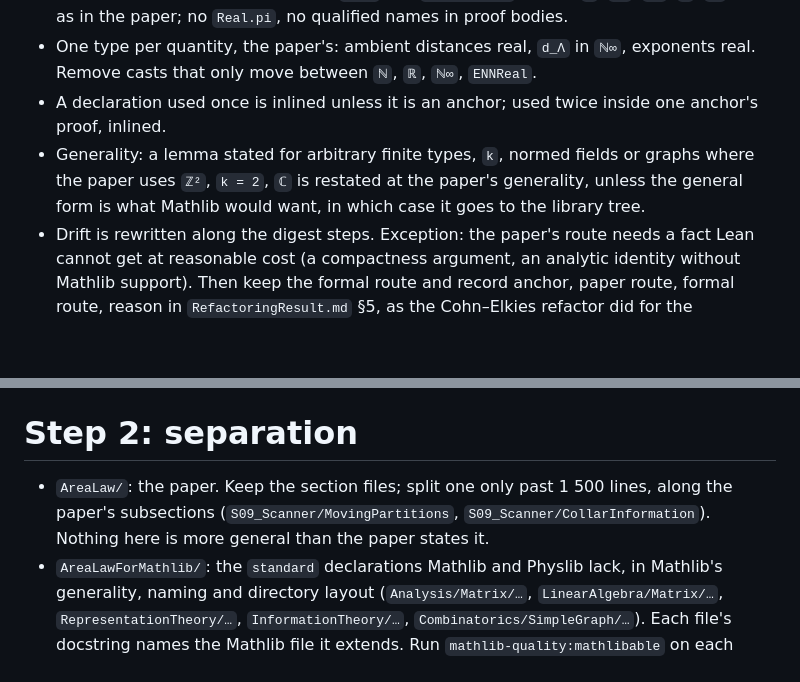
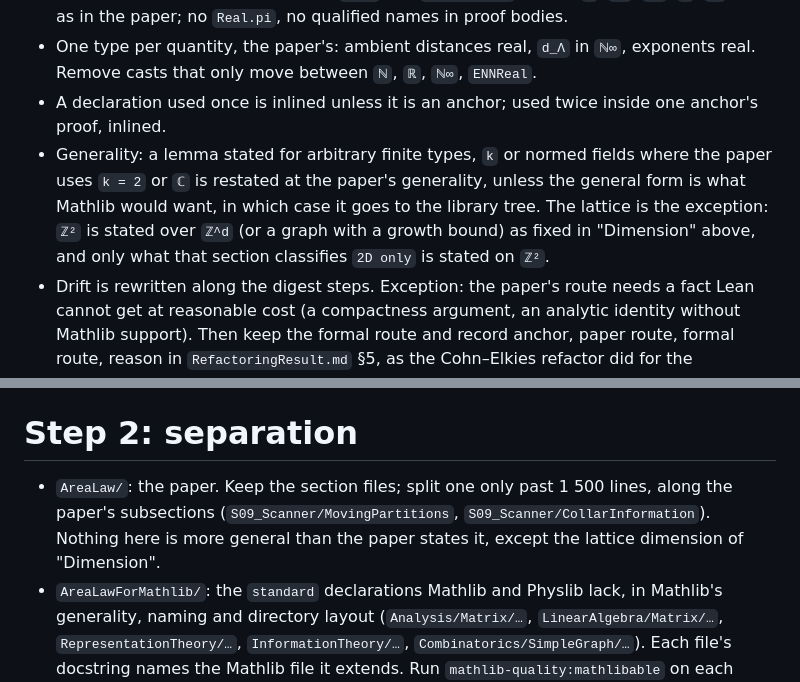
Before and after one commit to AxiomMath/AreaLaw2D, a Markdown page: RefactoringPlan.md, 2 parts joined by grey strips. Drawn GitHub-style; blank space fills up the shorter version.

```diff
--- a/RefactoringPlan.md
+++ b/RefactoringPlan.md
@@ -75,7 +90,7 @@ Rules:
 - Variables carry the paper's letters: `Λ`, `A`, `Ω`, `H`, `Δ`, `T`, `S₀`, `X`, `Y`, `k_i`, `W_{P,k}`. Rename every project name to the paper's. `open` and `open scoped` so that `π`, `‖·‖`, `⊗ₖ`, `∑`, `⨂` read as in the paper; no `Real.pi`, no qualified names in proof bodies.
 - One type per quantity, the paper's: ambient distances real, `d_Λ` in `ℕ∞`, exponents real. Remove casts that only move between `ℕ`, `ℝ`, `ℕ∞`, `ENNReal`.
 - A declaration used once is inlined unless it is an anchor; used twice inside one anchor's proof, inlined.
-- Generality: a lemma stated for arbitrary finite types, `k`, normed fields or graphs where the paper uses `ℤ²`, `k = 2`, `ℂ` is restated at the paper's generality, unless the general form is what Mathlib would want, in which case it goes to the library tree.
+- Generality: a lemma stated for arbitrary finite types, `k` or normed fields where the paper uses `k = 2` or `ℂ` is restated at the paper's generality, unless the general form is what Mathlib would want, in which case it goes to the library tree. The lattice is the exception: `ℤ²` is stated over `ℤ^d` (or a graph with a growth bound) as fixed in "Dimension" above, and only what that section classifies `2D only` is stated on `ℤ²`.
 - Drift is rewritten along the digest steps. Exception: the paper's route needs a fact Lean cannot get at reasonable cost (a compactness argument, an analytic identity without Mathlib support). Then keep the formal route and record anchor, paper route, formal route, reason in `RefactoringResult.md` §5, as the Cohn–Elkies refactor did for the Phragmén–Lindelöf substitution. This exception is for mathematics, not convenience.
 - Mathlib and Physlib first. Search before keeping any `standard` declaration. Record each replacement (§3) and each failed search with the queries tried (§4).
 - The paper's explicit constants (`512 e ϑ 𝓑`, `C_h = 1 + 2/e`, `4` in Lemma 2.1, `B_M = 4(C_pad+2)M`, the exponent tables of D9.22, D9.26) are the ones in the code; a different constant is changed or recorded (§6). The exponents `10⁻⁵`, `2·10⁻⁶`, `10⁻⁶`, `2·10⁻⁷` are interlocked (`digest/00-overview.md` §4): never adjust one to close a proof; a proof that does not close with the paper's exponent is wrong, not the exponent.
@@ -89,7 +104,7 @@ Gate: `lake build` clean; `#print axioms` on each frozen statement gives `propex
 
 # Step 2: separation
 
-- `AreaLaw/`: the paper. Keep the section files; split one only past 1 500 lines, along the paper's subsections (`S09_Scanner/MovingPartitions`, `S09_Scanner/CollarInformation`). Nothing here is more general than the paper states it.
+- `AreaLaw/`: the paper. Keep the section files; split one only past 1 500 lines, along the paper's subsections (`S09_Scanner/MovingPartitions`, `S09_Scanner/CollarInformation`). Nothing here is more general than the paper states it, except the lattice dimension of "Dimension".
 - `AreaLawForMathlib/`: the `standard` declarations Mathlib and Physlib lack, in Mathlib's generality, naming and directory layout (`Analysis/Matrix/…`, `LinearAlgebra/Matrix/…`, `RepresentationTheory/…`, `InformationTheory/…`, `Combinatorics/SimpleGraph/…`). Each file's docstring names the Mathlib file it extends. Run `mathlib-quality:mathlibable` on each declaration; "mathlib has it" → replace, "not general enough" → generalise or move to `AreaLaw/`.
 - `Arealaw/`: per file, what Physlib covers is replaced; what is lattice-specific and used by the statements moves to `AreaLawForMathlib/` or `AreaLaw/S01_Setting` by generality. `Arealaw/` ends empty; `OpenAI/Statements.lean` imports only Mathlib, Physlib and `AreaLawForMathlib`.
 - Delete `docs/oai265/`, `HISTORY.md`, `OpenAI/Audit*.lean` (replace by one `scripts/audit.lean` printing axioms of the frozen statements), the root `OpenAI.lean`. Rewrite `README.md`: what is proved, the tree, how to build, the comparator, the blueprint. No provenance narrative.
```
Also changed, not shown: other parts of RefactoringPlan.md (+16 -1 lines), RefactoringResult.md (+1 -0 lines).
